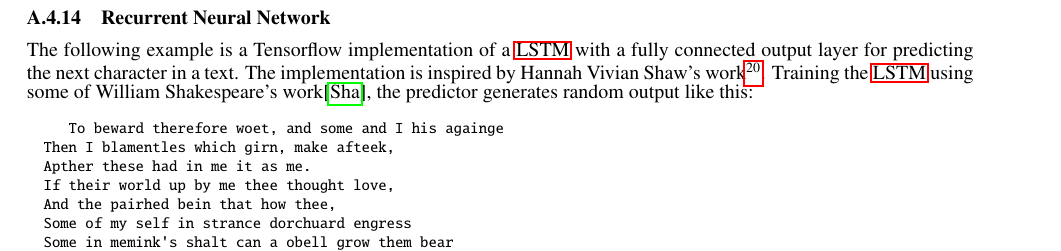
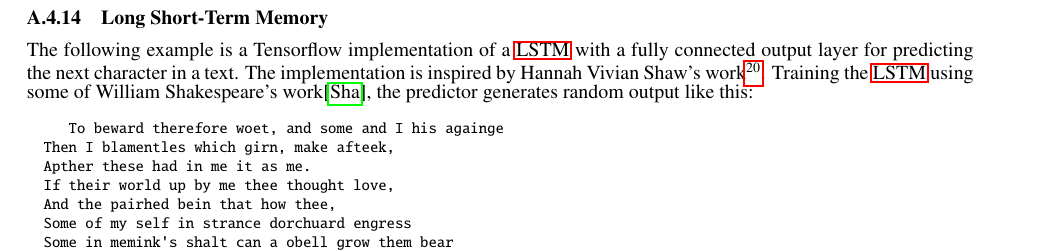
Before and after one commit to wedesoft/machine-learning-tutorial, a LaTeX document (machine-learning-tutorial.tex): part of page 41 of 42, cut at the place of the change. Compiled offline with pdfLaTeX.

Commit message:
Fix title of appendix

```diff
--- a/machine-learning-tutorial.tex
+++ b/machine-learning-tutorial.tex
@@ -2066,7 +2066,7 @@ Training the \ac{RNN} using some of William Shakespeare's work\citep{shakespeare
 \paragraph{Predicting}
 \inputminted[frame=lines,linenos,fontsize=\small]{python}{rnn-predict.py}
 
-\subsubsection{Recurrent Neural Network}\label{app:lstm}
+\subsubsection{Long Short-Term Memory}\label{app:lstm}
 The following example is a Tensorflow implementation of a \ac{LSTM} with a fully connected output layer for predicting the next character in a text.
 The implementation is inspired by Hannah Vivian Shaw's work\footnote{\url{https://github.com/vivshaw/shakespeare-LSTM/}}.
 Training the \ac{LSTM} using some of William Shakespeare's work\citep{shakespeare}, the predictor generates random output like this:
```
